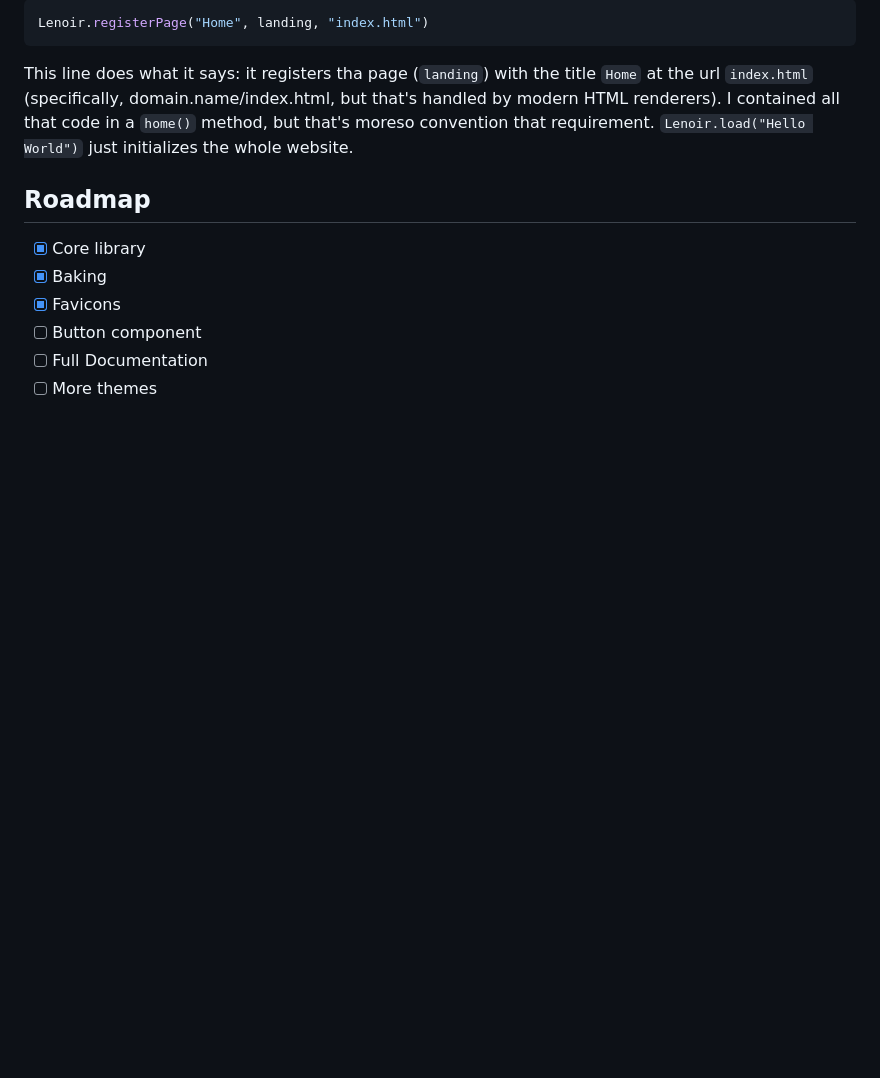
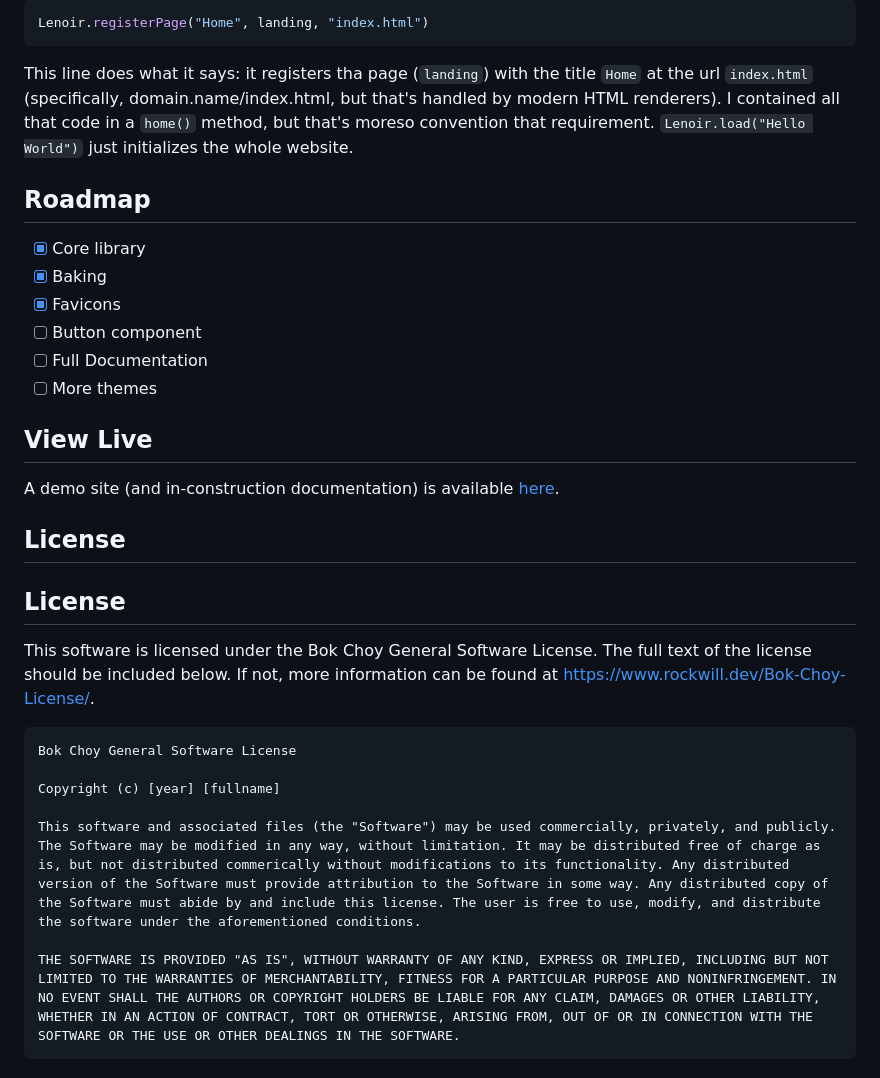
Before and after one commit to rockwillck/lenoir, a Markdown page: README.MD, the part around the change. Rendered like a GitHub page; blank space fills up the shorter version.

````diff
--- a/README.MD
+++ b/README.MD
@@ -97,3 +97,17 @@ I contained all that code in a `home()` method, but that's moreso convention tha
 - [ ] Button component
 - [ ] Full Documentation
 - [ ] More themes
+## View Live
+A demo site (and in-construction documentation) is available [here](https://www.rockwill.dev/lenoir).
+## License
+## License
+This software is licensed under the Bok Choy General Software License. The full text of the license should be included below. If not, more information can be found at https://www.rockwill.dev/Bok-Choy-License/.
+```
+Bok Choy General Software License
+
+Copyright (c) [year] [fullname]
+
+This software and associated files (the "Software") may be used commercially, privately, and publicly. The Software may be modified in any way, without limitation. It may be distributed free of charge as is, but not distributed commerically without modifications to its functionality. Any distributed version of the Software must provide attribution to the Software in some way. Any distributed copy of the Software must abide by and include this license. The user is free to use, modify, and distribute the software under the aforementioned conditions.
+
+THE SOFTWARE IS PROVIDED "AS IS", WITHOUT WARRANTY OF ANY KIND, EXPRESS OR IMPLIED, INCLUDING BUT NOT LIMITED TO THE WARRANTIES OF MERCHANTABILITY, FITNESS FOR A PARTICULAR PURPOSE AND NONINFRINGEMENT. IN NO EVENT SHALL THE AUTHORS OR COPYRIGHT HOLDERS BE LIABLE FOR ANY CLAIM, DAMAGES OR OTHER LIABILITY, WHETHER IN AN ACTION OF CONTRACT, TORT OR OTHERWISE, ARISING FROM, OUT OF OR IN CONNECTION WITH THE SOFTWARE OR THE USE OR OTHER DEALINGS IN THE SOFTWARE.
+```
````
